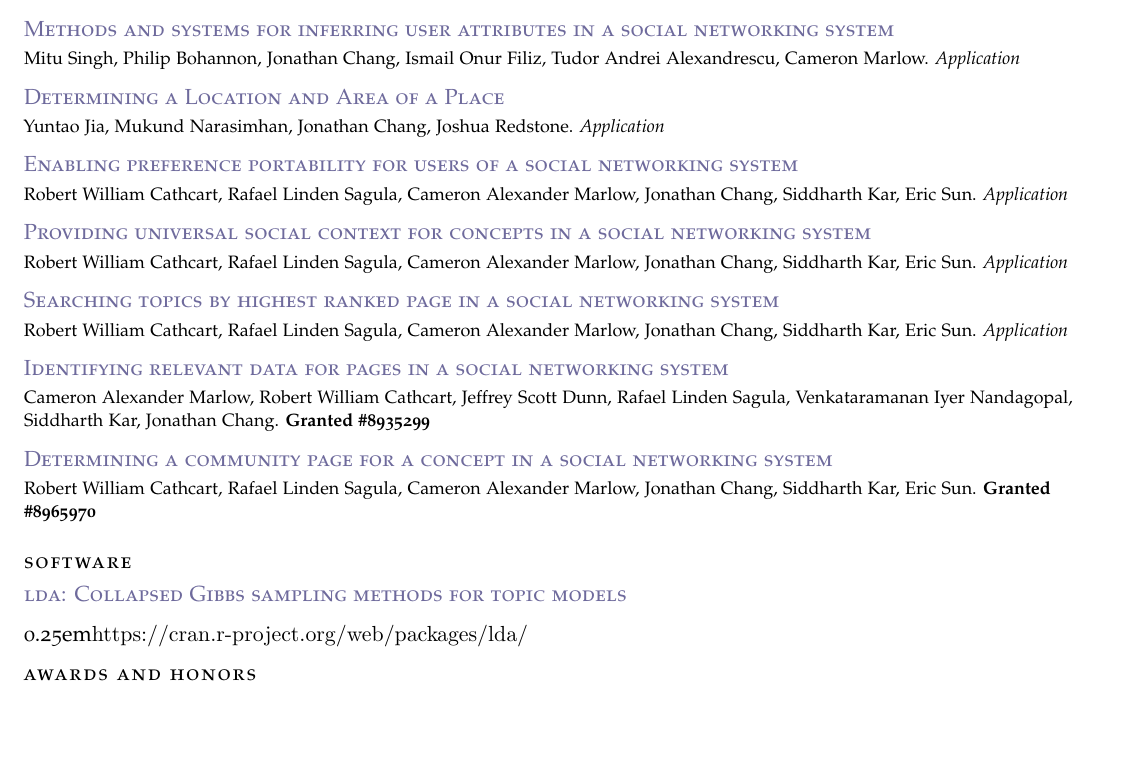
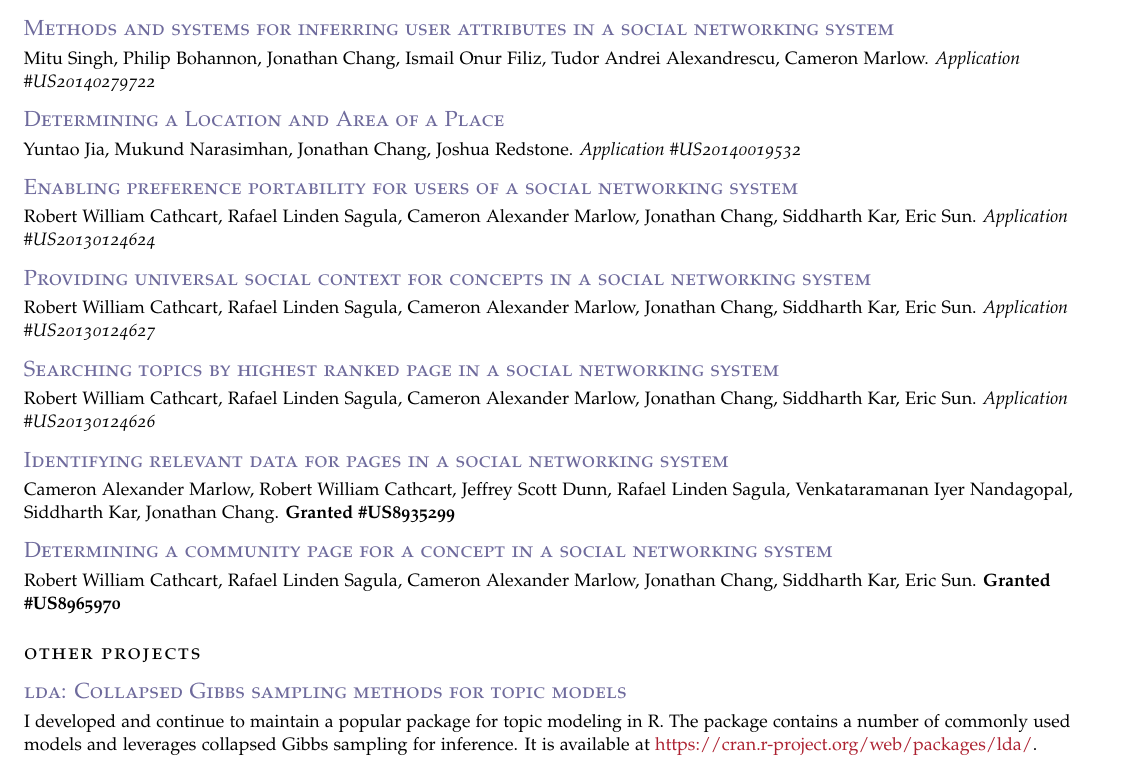
Before and after one commit to slycoder/cv, a LaTeX CV (cv.tex): part of page 3 of 3, cut so that both start at the same text, the shorter picture padded with empty space. Compiled offline with pdfLaTeX.

Commit message:
Latest updates
* Tweak LDA section
* Fixes on the patents section
* Added Zipongo entry
* Overall formatting tweaks

```diff
--- a/cv.tex
+++ b/cv.tex
@@ -274,50 +297,44 @@ Released \texttt{lda} for R, a commonly used package for topic modeling.}
 \textit{Proceedings of the Ninth International Symposium on Asynchronous Circuits and Systems, 2003.}}
 
 %----------------------------------------------------------------------------------------
-\vspace{5.5em}
+% \vspace{5.5em}
 \spacedlowsmallcaps{Patents}\vspace{0.5em}
 
 \NewEntry{\hlll{Methods and systems for inferring user attributes in a social networking system}}
 
-\Description{Mitu Singh, Philip Bohannon, Jonathan Chang, Ismail Onur Filiz, Tudor Andrei Alexandrescu, Cameron Marlow.  \textit{Application}}
+\Description{Mitu Singh, Philip Bohannon, Jonathan Chang, Ismail Onur Filiz, Tudor Andrei Alexandrescu, Cameron Marlow.  \textit{Application \#US20140279722}}
 
 \NewEntry{\hlll{Determining a Location and Area of a Place}}
 
-\Description{Yuntao Jia, Mukund Narasimhan, Jonathan Chang, Joshua Redstone. \textit{Application}}
+\Description{Yuntao Jia, Mukund Narasimhan, Jonathan Chang, Joshua Redstone. \textit{Application \#US20140019532}}
 
 \NewEntry{\hlll{Enabling preference portability for users of a social networking system}}
 
-\Description{Robert William Cathcart, Rafael Linden Sagula, Cameron Alexander Marlow, Jonathan Chang, Siddharth Kar, Eric Sun. \textit{Application}}
+\Description{Robert William Cathcart, Rafael Linden Sagula, Cameron Alexander Marlow, Jonathan Chang, Siddharth Kar, Eric Sun. \textit{Application \#US20130124624}}
 
 \NewEntry{\hlll{Providing universal social context for concepts in a social networking system}}
 
-\Description{Robert William Cathcart, Rafael Linden Sagula, Cameron Alexander Marlow, Jonathan Chang, Siddharth Kar, Eric Sun. \textit{Application}}
+\Description{Robert William Cathcart, Rafael Linden Sagula, Cameron Alexander Marlow, Jonathan Chang, Siddharth Kar, Eric Sun. \textit{Application \#US20130124627}}
 
 \NewEntry{\hlll{Searching topics by highest ranked page in a social networking system}}
 
-\Description{Robert William Cathcart, Rafael Linden Sagula, Cameron Alexander Marlow, Jonathan Chang, Siddharth Kar, Eric Sun. \textit{Application}}
+\Description{Robert William Cathcart, Rafael Linden Sagula, Cameron Alexander Marlow, Jonathan Chang, Siddharth Kar, Eric Sun. \textit{Application \#US20130124626}}
 
 \NewEntry{\hlll{Identifying relevant data for pages in a social networking system}}
 
-\Description{Cameron Alexander Marlow, Robert William Cathcart, Jeffrey Scott Dunn, Rafael Linden Sagula, Venkataramanan Iyer Nandagopal, Siddharth Kar, Jonathan Chang.  \textbf{Granted \#8935299}}
+\Description{Cameron Alexander Marlow, Robert William Cathcart, Jeffrey Scott Dunn, Rafael Linden Sagula, Venkataramanan Iyer Nandagopal, Siddharth Kar, Jonathan Chang.  \textbf{Granted \#US8935299}}
 
 \NewEntry{\hlll{Determining a community page for a concept in a social networking system}}
 
-\Description{Robert William Cathcart, Rafael Linden Sagula, Cameron Alexander Marlow, Jonathan Chang, Siddharth Kar, Eric Sun.  \textbf{Granted \#8965970}}
+\Description{Robert William Cathcart, Rafael Linden Sagula, Cameron Alexander Marlow, Jonathan Chang, Siddharth Kar, Eric Sun.  \textbf{Granted \#US8965970}}
 
 \vspace{0.5em}
-\spacedlowsmallcaps{Software}\vspace{0.5em}
+\spacedlowsmallcaps{Other Projects}\vspace{0.5em}
 
 \NewEntry{\hlll{lda: Collapsed Gibbs sampling methods for topic models}}
-% TODO: Fill in info about LDA
-\Description{\texttt{https://cran.r-project.org/web/packages/lda/}}
 
-\vspace{0.5em}
-\spacedlowsmallcaps{Awards and Honors}\vspace{0.5em}
-
-% TODO FILL ME IN
-% TODO FILL IN MORE INTERNSHIPS?
-% TODO FILL IN ZIPONGO PART?
+\Description{I developed and continue to maintain a popular package for topic modeling in R.  The package contains a number of commonly used models and leverages collapsed Gibbs sampling for inference.  It is available at
+\href{https://cran.r-project.org/web/packages/lda/}{https://cran.r-project.org/web/packages/lda/}.}
 
 %----------------------------------------------------------------------------------------
 
```
Also changed, not shown: cv.tex (23 more changed lines), 1 other file.
